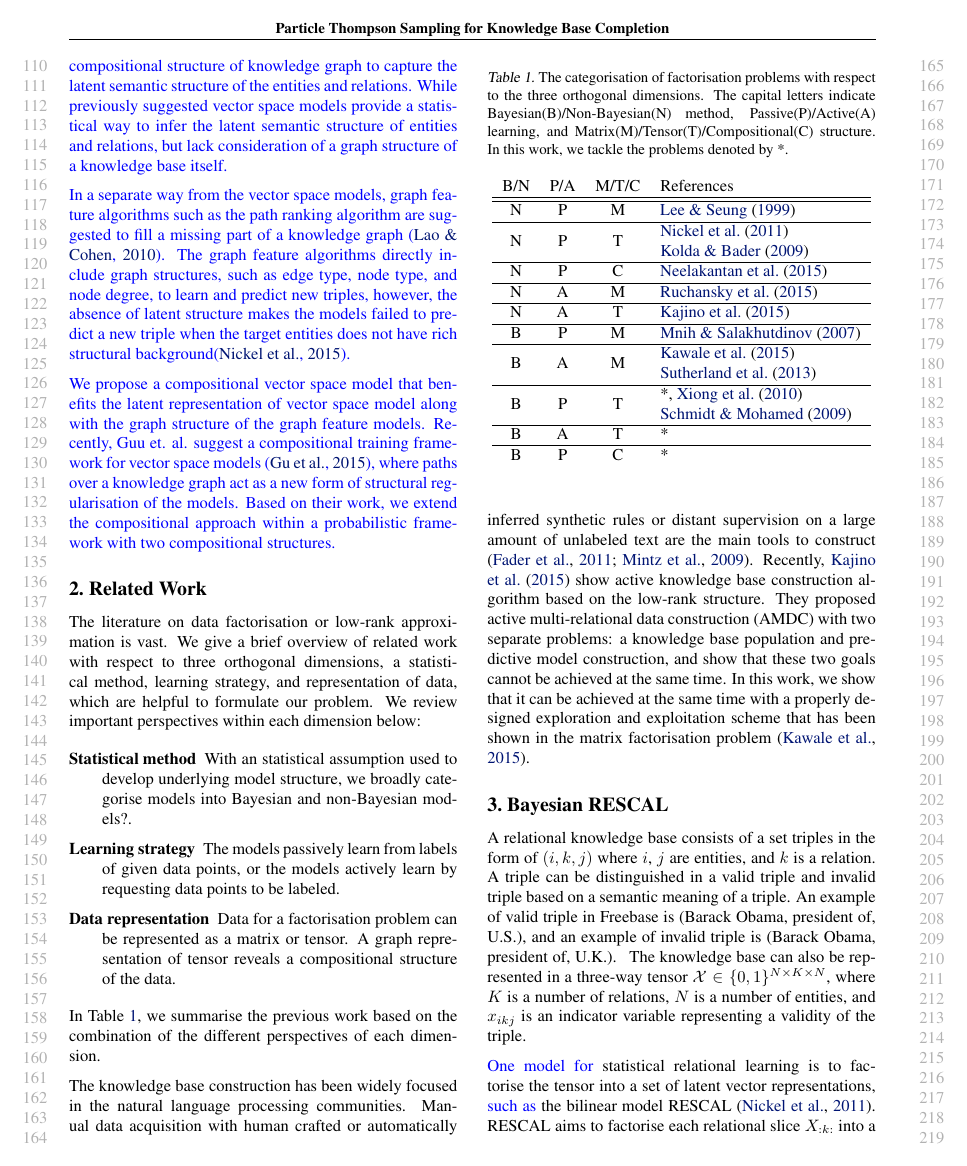
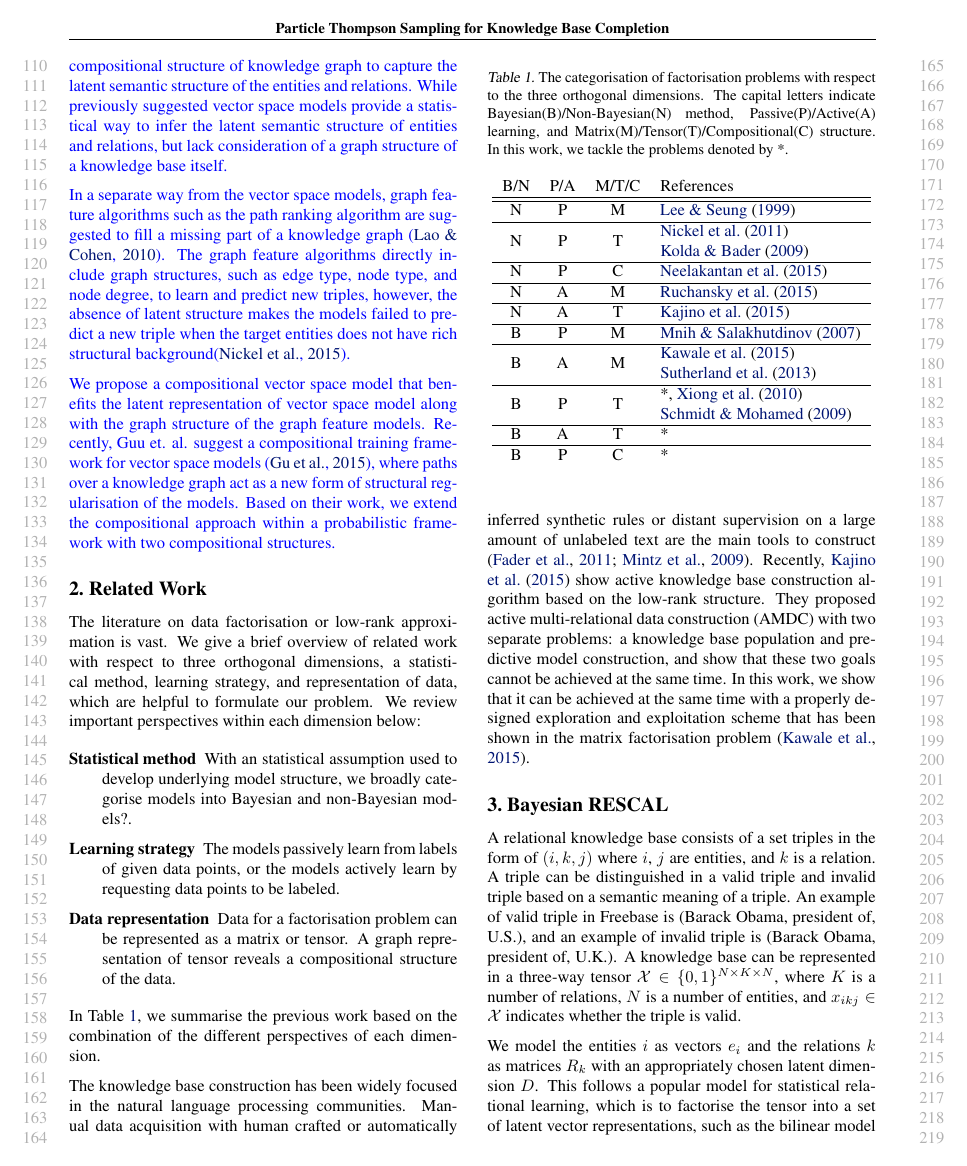
Before and after one commit to dongwookim-ml/almc, a LaTeX paper (paper/icml2016.tex, which reads paper/brescal.tex): page 2 of 9. Compiled offline with pdfLaTeX.

Commit message:
New title, minor edits

```diff
--- a/paper/brescal.tex
+++ b/paper/brescal.tex
@@ -5,15 +5,13 @@ where $i$, $j$ are entities, and $k$ is a relation. A triple can be distinguishe
 in a valid triple and invalid triple based on a semantic meaning of a triple. An
 example of valid triple in Freebase is (Barack Obama, president of, U.S.), and an
 example of invalid triple is (Barack Obama, president of, U.K.).
-\eat{
-Typically, a knowledge base only contains a set of valid triples, but in this
-research, we assume that the knowledge base contains a set of invalid triples as
-well. }
-The knowledge base can also be represented in a three-way tensor
+A knowledge base can be represented in a three-way tensor
 $\mathcal{X} \in \{0, 1\}^{N \times K \times N}$, where $K$ is a number of
-relations, $N$ is a number of entities, and $x_{ikj}$ is an indicator variable
-representing a validity of the triple.
+relations, $N$ is a number of entities, and $x_{ikj}\in\mathcal{X}$ indicates whether
+the triple is valid.
 
-\eat{The goal of the }
-\rev{One model for} statistical relational learning is to factorise the tensor into a
-set of latent vector representations, \rev{such as} the bilinear model RESCAL~\cite{nickel2011three}.
+We model the entities $i$ as vectors $e_i$ and the relations $k$ as matrices $R_k$ with an
+appropriately chosen latent dimension $D$. This follows a popular model
+for statistical relational learning, which is to factorise the tensor into a
+set of latent vector representations, such as the bilinear model RESCAL~\cite{nickel2011three}.
+RESCAL aims to factorise each relational slice $X_{:k:}$ into a set of rank-$D$ latent
@@ -23,4 +18 @@ aims to factorise each relational slice $X_{:k:}$ into a set of \eat{$D$-rank}\r
 features as follows:
-\begin{align}
-\mathcal{X}_{:k:} \approx E R_k E^\top, \qquad \text{for } k = 1, \dots, K
-\end{align}
```
Also changed, not shown: paper/icml2016.tex (+1 -1 lines), paper/brescal.tex (16 more changed lines).
